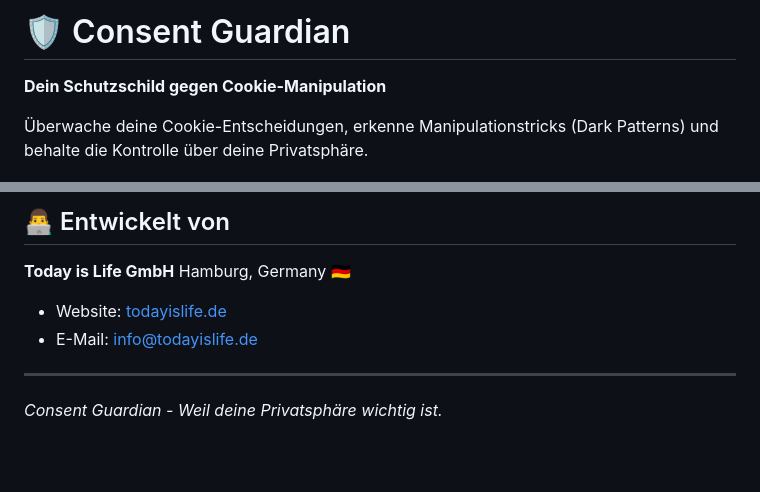
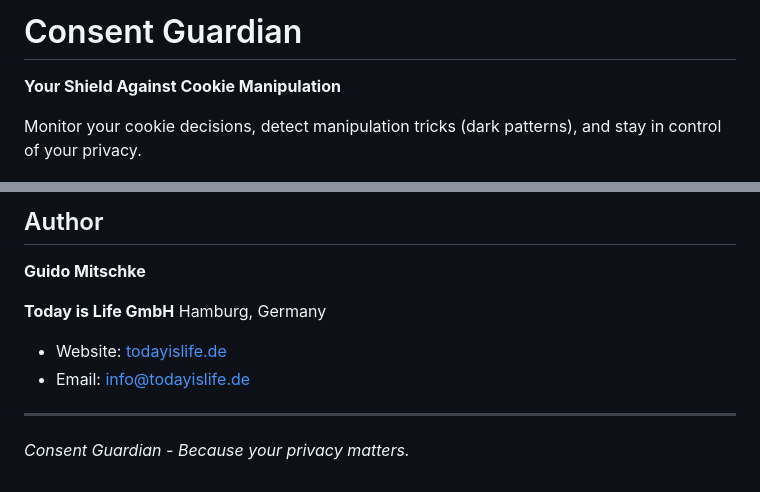
Before and after one commit to Today-is-Life/consent-guardian, a Markdown page: README.md, 2 parts joined by grey strips. Drawn GitHub-style; blank space fills up the shorter version.

```diff
--- a/README.md
+++ b/README.md
@@ -1,8 +1,8 @@
-# 🛡️ Consent Guardian
+# Consent Guardian
 
-**Dein Schutzschild gegen Cookie-Manipulation**
+**Your Shield Against Cookie Manipulation**
 
-Überwache deine Cookie-Entscheidungen, erkenne Manipulationstricks (Dark Patterns) und behalte die Kontrolle über deine Privatsphäre.
+Monitor your cookie decisions, detect manipulation tricks (dark patterns), and stay in control of your privacy.
 
 ![Version](https://img.shields.io/badge/version-1.1.0-blue)
 ![License](https://img.shields.io/badge/license-MIT-green)
@@ -128,12 +122,14 @@ MIT License - siehe [LICENSE](LICENSE)
 
-## 👨‍💻 Entwickelt von
+## Author
+
+**Guido Mitschke**
 
 **Today is Life GmbH**
-Hamburg, Germany 🇩🇪
+Hamburg, Germany
 
 - Website: [todayislife.de](https://www.todayislife.de)
-- E-Mail: info@todayislife.de
+- Email: info@todayislife.de
 
 ---
 
-*Consent Guardian - Weil deine Privatsphäre wichtig ist.*
+*Consent Guardian - Because your privacy matters.*
```
Also changed, not shown: other parts of README.md (+69 -75 lines).
